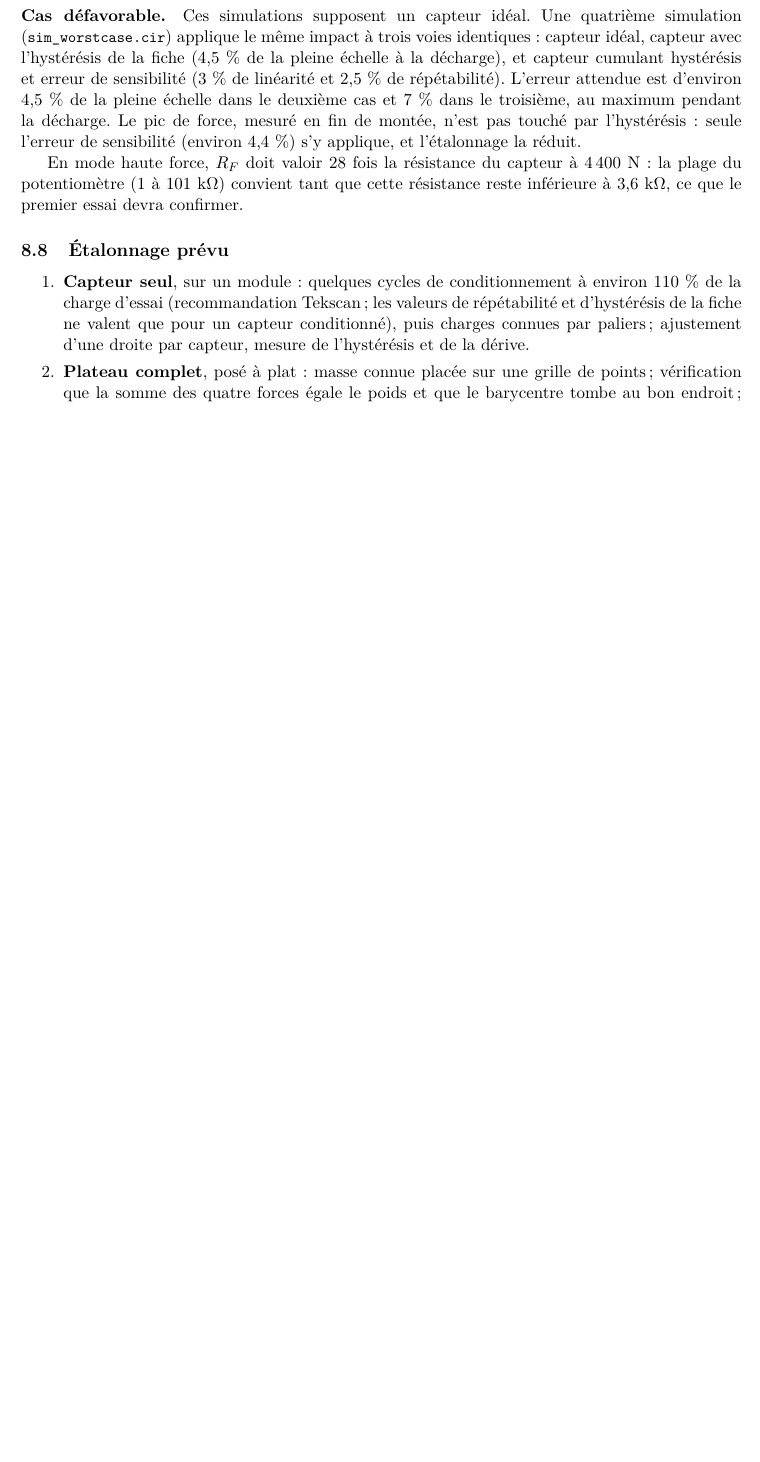
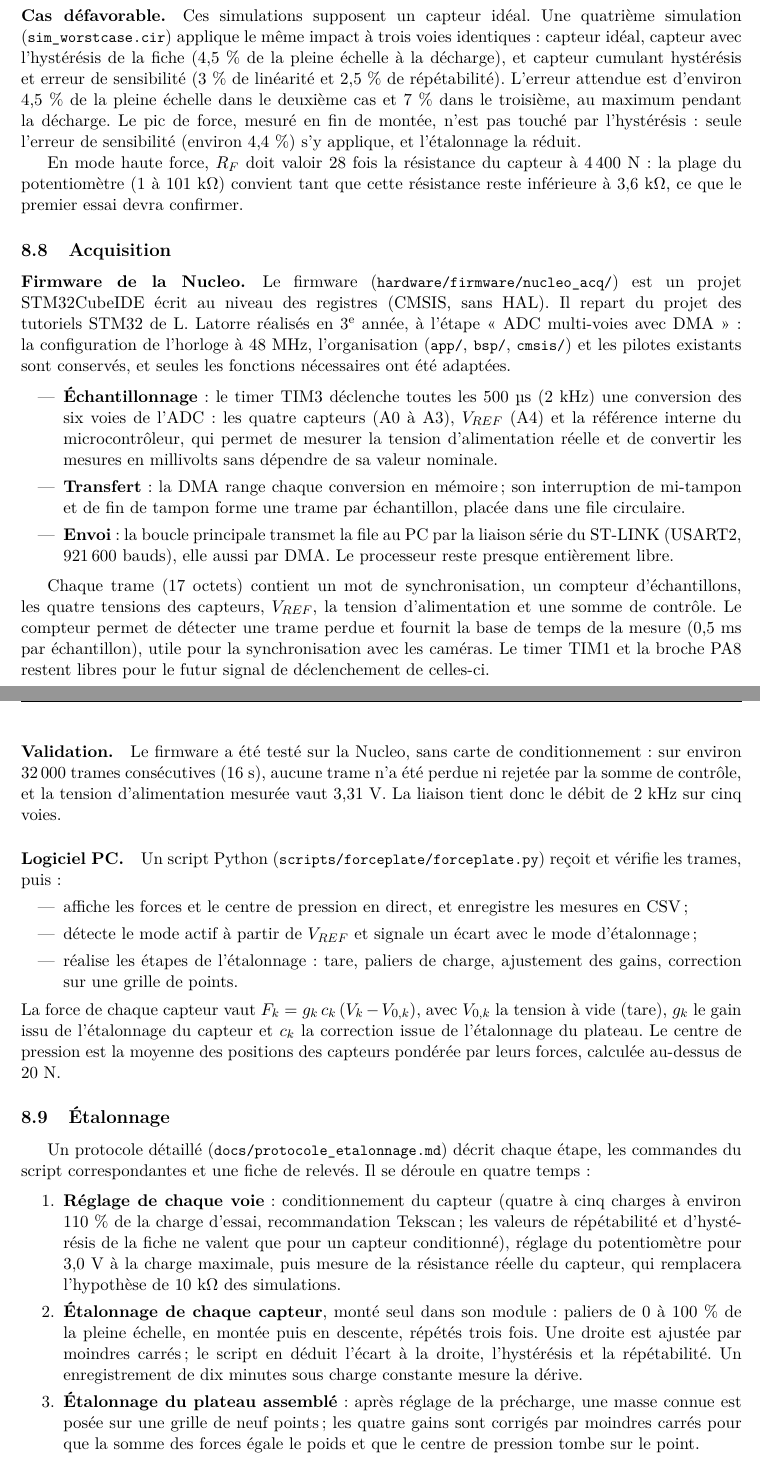
Before and after one commit to Aymeric-Dcn/pfe-combat-mirror, a LaTeX paper (docs/rapport/main.tex, which reads docs/rapport/plateau.tex): part of page 18 of 20 before the commit and two parts of pages 18 and 19 of 21 after it, the two joined at a grey line, cut so that both start at the same text, the shorter picture padded with empty space. Compiled offline with pdfLaTeX.

Commit message:
Report: acquisition (firmware, validation, PC script) and calibration protocol

```diff
--- a/docs/rapport/plateau.tex
+++ b/docs/rapport/plateau.tex
@@ -177,11 +177,35 @@ Les résultats concordent avec le calcul. Le pic à l'entrée de l'ADC arrive 0,
 
 En mode haute force, $R_F$ doit valoir 28 fois la résistance du capteur à 4\,400~N : la plage du potentiomètre (1 à 101~k$\Omega$) convient tant que cette résistance reste inférieure à 3,6~k$\Omega$, ce que le premier essai devra confirmer.
 
-\subsection{Étalonnage prévu}
+\subsection{Acquisition}
+
+\paragraph{Firmware de la Nucleo.} Le firmware (\code{hardware/firmware/nucleo\_acq/}) est un projet STM32CubeIDE écrit au niveau des registres (CMSIS, sans HAL). Il repart du projet des tutoriels STM32 de L.~Latorre réalisés en 3\textsuperscript{e} année, à l'étape « ADC multi-voies avec DMA » : la configuration de l'horloge à 48~MHz, l'organisation (\code{app/}, \code{bsp/}, \code{cmsis/}) et les pilotes existants sont conservés, et seules les fonctions nécessaires ont été adaptées.
+
+\begin{itemize}
+  \item \textbf{Échantillonnage} : le timer TIM3 déclenche toutes les 500~µs (2~kHz) une conversion des six voies de l'ADC : les quatre capteurs (A0 à A3), $V_{REF}$ (A4) et la référence interne du microcontrôleur, qui permet de mesurer la tension d'alimentation réelle et de convertir les mesures en millivolts sans dépendre de sa valeur nominale.
+  \item \textbf{Transfert} : la DMA range chaque conversion en mémoire ; son interruption de mi-tampon et de fin de tampon forme une trame par échantillon, placée dans une file circulaire.
+  \item \textbf{Envoi} : la boucle principale transmet la file au PC par la liaison série du ST-LINK (USART2, 921\,600~bauds), elle aussi par DMA. Le processeur reste presque entièrement libre.
+\end{itemize}
+
+Chaque trame (17~octets) contient un mot de synchronisation, un compteur d'échantillons, les quatre tensions des capteurs, $V_{REF}$, la tension d'alimentation et une somme de contrôle. Le compteur permet de détecter une trame perdue et fournit la base de temps de la mesure (0,5~ms par échantillon), utile pour la synchronisation avec les caméras. Le timer TIM1 et la broche PA8 restent libres pour le futur signal de déclenchement de celles-ci.
+
+\paragraph{Validation.} Le firmware a été testé sur la Nucleo, sans carte de conditionnement : sur environ 32\,000 trames consécutives (16~s), aucune trame n'a été perdue ni rejetée par la somme de contrôle, et la tension d'alimentation mesurée vaut 3,31~V. La liaison tient donc le débit de 2~kHz sur cinq voies.
+
+\paragraph{Logiciel PC.} Un script Python (\code{scripts/forceplate/forceplate.py}) reçoit et vérifie les trames, puis :
+\begin{itemize}
+  \item affiche les forces et le centre de pression en direct, et enregistre les mesures en CSV ;
+  \item détecte le mode actif à partir de $V_{REF}$ et signale un écart avec le mode d'étalonnage ;
+  \item réalise les étapes de l'étalonnage : tare, paliers de charge, ajustement des gains, correction sur une grille de points.
+\end{itemize}
+La force de chaque capteur vaut $F_k = g_k\,c_k\,(V_k - V_{0,k})$, avec $V_{0,k}$ la tension à vide (tare), $g_k$ le gain issu de l'étalonnage du capteur et $c_k$ la correction issue de l'étalonnage du plateau. Le centre de pression est la moyenne des positions des capteurs pondérée par leurs forces, calculée au-dessus de 20~N.
+
+\subsection{Étalonnage}
+
+Un protocole détaillé (\code{docs/protocole\_etalonnage.md}) décrit chaque étape, les commandes du script correspondantes et une fiche de relevés. Il se déroule en quatre temps :
 
 \begin{enumerate}
-  \item \textbf{Capteur seul}, sur un module : quelques cycles de conditionnement à environ 110~\% de la charge d'essai (recommandation Tekscan ; les valeurs de répétabilité et d'hystérésis de la fiche ne valent que pour un capteur conditionné), puis charges connues par paliers ; ajustement d'une droite par capteur, mesure de l'hystérésis et de la dérive.
-  \item \textbf{Plateau complet}, posé à plat : masse connue placée sur une grille de points ; vérification que la somme des quatre forces égale le poids et que le barycentre tombe au bon endroit ; correction des gains par moindres carrés.
-  \item \textbf{Tare à chaque démarrage} et avant chaque série, pour retirer la précharge et le poids de la plaque, et compenser la dérive sous charge constante.
-  \item \textbf{Contrôle périodique} avec une masse connue, les capteurs s'usant plus vite sous de fortes charges que dans l'essai d'endurance du constructeur (22~N).
+  \item \textbf{Réglage de chaque voie} : conditionnement du capteur (quatre à cinq charges à environ 110~\% de la charge d'essai, recommandation Tekscan ; les valeurs de répétabilité et d'hystérésis de la fiche ne valent que pour un capteur conditionné), réglage du potentiomètre pour 3,0~V à la charge maximale, puis mesure de la résistance réelle du capteur, qui remplacera l'hypothèse de 10~k$\Omega$ des simulations.
+  \item \textbf{Étalonnage de chaque capteur}, monté seul dans son module : paliers de 0 à 100~\% de la pleine échelle, en montée puis en descente, répétés trois fois. Une droite est ajustée par moindres carrés ; le script en déduit l'écart à la droite, l'hystérésis et la répétabilité. Un enregistrement de dix minutes sous charge constante mesure la dérive.
+  \item \textbf{Étalonnage du plateau assemblé} : après réglage de la précharge, une masse connue est posée sur une grille de neuf points ; les quatre gains sont corrigés par moindres carrés pour que la somme des forces égale le poids et que le centre de pression tombe sur le point.
+  \item \textbf{Vérification dynamique} : une masse lâchée d'une hauteur connue ; l'impulsion mesurée doit être comprise entre $m\sqrt{2gh}$ (pas de rebond) et $2m\sqrt{2gh}$ (rebond parfait), et le centre de pression doit tomber au point d'impact.
 \end{enumerate}
```
Also changed, not shown: docs/rapport/main.tex (+4 -5 lines), docs/rapport/main.pdf, docs/rapport/plateau.tex (19 more changed lines).
